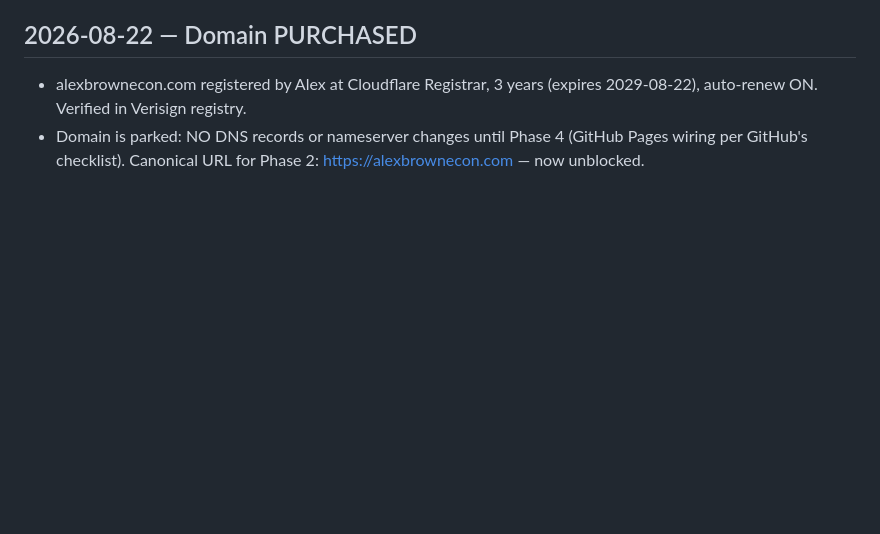
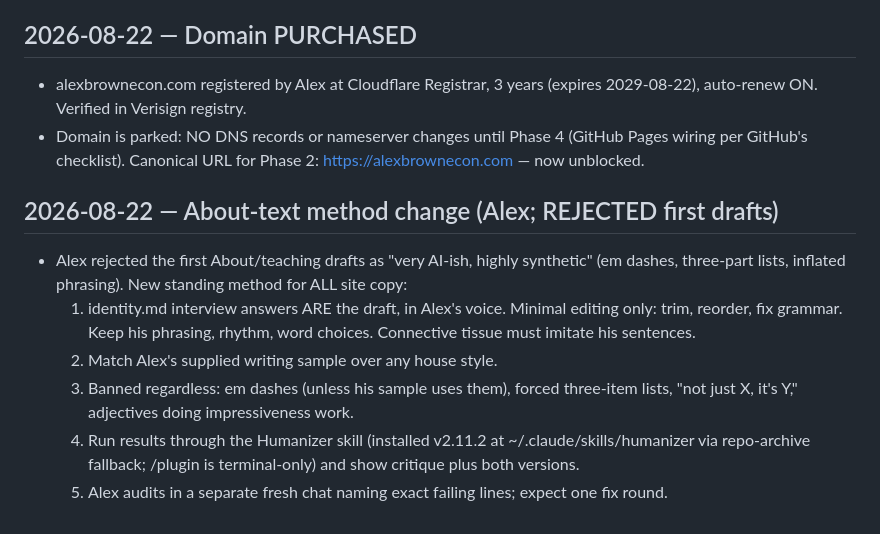
Before and after one commit to alexbrownecon/alexbrownecon.github.io, a Markdown page: DECISIONS.md, the part around the change. Drawn GitHub-style; blank space fills up the shorter version.

Commit message:
Log copy method change; add identity.md; install humanizer workflow
Co-Authored-By: Claude Fable 5 <noreply@anthropic.com>

```diff
--- a/DECISIONS.md
+++ b/DECISIONS.md
@@ -96,3 +96,21 @@ Alex approved or rejected, and why.
 - Domain is parked: NO DNS records or nameserver changes until Phase 4
   (GitHub Pages wiring per GitHub's checklist). Canonical URL for Phase 2:
   https://alexbrownecon.com — now unblocked.
+
+## 2026-08-22 — About-text method change (Alex; REJECTED first drafts)
+
+- Alex rejected the first About/teaching drafts as "very AI-ish, highly
+  synthetic" (em dashes, three-part lists, inflated phrasing). New standing
+  method for ALL site copy:
+  1. identity.md interview answers ARE the draft, in Alex's voice. Minimal
+     editing only: trim, reorder, fix grammar. Keep his phrasing, rhythm,
+     word choices. Connective tissue must imitate his sentences.
+  2. Match Alex's supplied writing sample over any house style.
+  3. Banned regardless: em dashes (unless his sample uses them), forced
+     three-item lists, "not just X, it's Y," adjectives doing
+     impressiveness work.
+  4. Run results through the Humanizer skill (installed v2.11.2 at
+     ~/.claude/skills/humanizer via repo-archive fallback; /plugin is
+     terminal-only) and show critique plus both versions.
+  5. Alex audits in a separate fresh chat naming exact failing lines;
+     expect one fix round.
```
Also changed, not shown: identity.md (added, +69 -0 lines).
